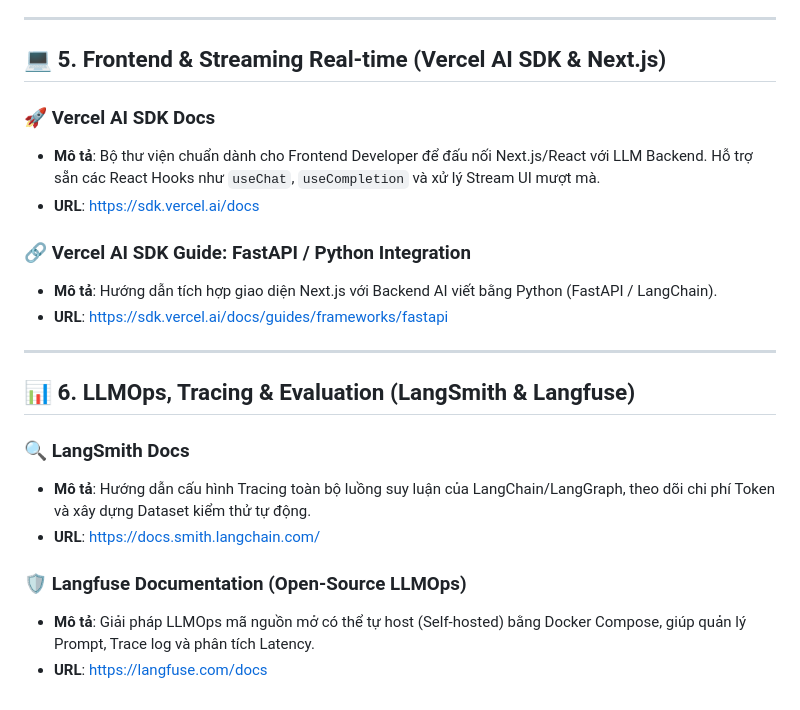
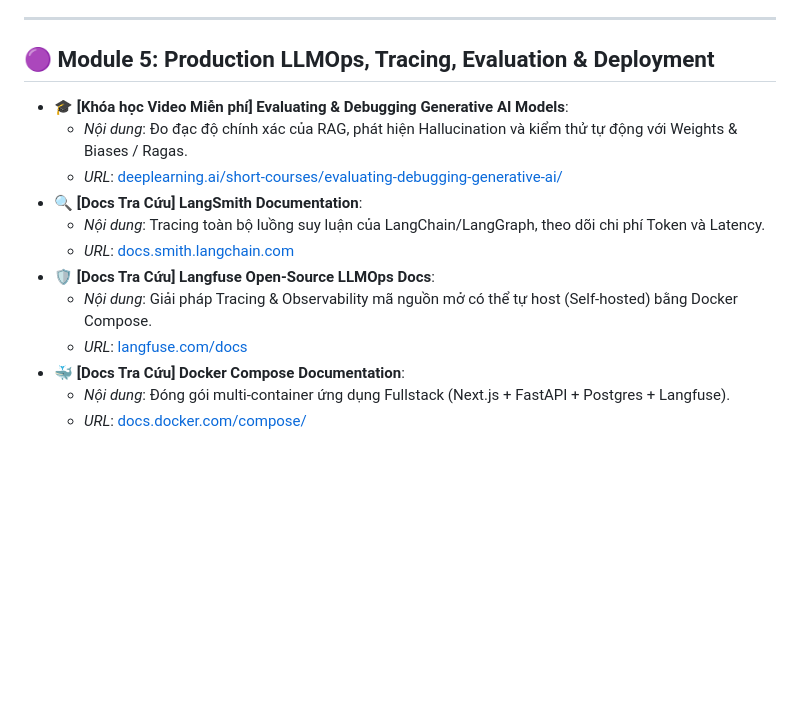
Before and after one commit to thaihuynhquang/AI_Engineer_LangChain_Roadmap_2026, a Markdown page: resources.md, the part around one of its changes. GitHub-like rendering; blank space fills up the shorter version.

```diff
--- a/resources.md
+++ b/resources.md
@@ -52,24 +70,17 @@ Tập hợp các tài nguyên học tập chất lượng cao, miễn phí và c
 
 ---
 
-## 💻 5. Frontend & Streaming Real-time (Vercel AI SDK & Next.js)
+## 🟣 Module 5: Production LLMOps, Tracing, Evaluation & Deployment
 
-### 🚀 Vercel AI SDK Docs
-* **Mô tả**: Bộ thư viện chuẩn dành cho Frontend Developer để đấu nối Next.js/React với LLM Backend. Hỗ trợ sẵn các React Hooks như `useChat`, `useCompletion` và xử lý Stream UI mượt mà.
-* **URL**: [https://sdk.vercel.ai/docs](https://sdk.vercel.ai/docs)
-
-### 🔗 Vercel AI SDK Guide: FastAPI / Python Integration
-* **Mô tả**: Hướng dẫn tích hợp giao diện Next.js với Backend AI viết bằng Python (FastAPI / LangChain).
-* **URL**: [https://sdk.vercel.ai/docs/guides/frameworks/fastapi](https://sdk.vercel.ai/docs/guides/frameworks/fastapi)
-
----
-
-## 📊 6. LLMOps, Tracing & Evaluation (LangSmith & Langfuse)
-
-### 🔍 LangSmith Docs
-* **Mô tả**: Hướng dẫn cấu hình Tracing toàn bộ luồng suy luận của LangChain/LangGraph, theo dõi chi phí Token và xây dựng Dataset kiểm thử tự động.
-* **URL**: [https://docs.smith.langchain.com/](https://docs.smith.langchain.com/)
-
-### 🛡️ Langfuse Documentation (Open-Source LLMOps)
-* **Mô tả**: Giải pháp LLMOps mã nguồn mở có thể tự host (Self-hosted) bằng Docker Compose, giúp quản lý Prompt, Trace log và phân tích Latency.
-* **URL**: [https://langfuse.com/docs](https://langfuse.com/docs)
+* 🎓 **[Khóa học Video Miễn phí] Evaluating & Debugging Generative AI Models**:
+  * *Nội dung*: Đo đạc độ chính xác của RAG, phát hiện Hallucination và kiểm thử tự động với Weights & Biases / Ragas.
+  * *URL*: [deeplearning.ai/short-courses/evaluating-debugging-generative-ai/](https://www.deeplearning.ai/short-courses/evaluating-debugging-generative-ai/)
+* 🔍 **[Docs Tra Cứu] LangSmith Documentation**:
+  * *Nội dung*: Tracing toàn bộ luồng suy luận của LangChain/LangGraph, theo dõi chi phí Token và Latency.
+  * *URL*: [docs.smith.langchain.com](https://docs.smith.langchain.com/)
+* 🛡️ **[Docs Tra Cứu] Langfuse Open-Source LLMOps Docs**:
+  * *Nội dung*: Giải pháp Tracing & Observability mã nguồn mở có thể tự host (Self-hosted) bằng Docker Compose.
+  * *URL*: [langfuse.com/docs](https://langfuse.com/docs)
+* 🐳 **[Docs Tra Cứu] Docker Compose Documentation**:
+  * *Nội dung*: Đóng gói multi-container ứng dụng Fullstack (Next.js + FastAPI + Postgres + Langfuse).
+  * *URL*: [docs.docker.com/compose/](https://docs.docker.com/compose/)
```
Also changed, not shown: other parts of resources.md (+52 -34 lines), synergy_strategy.md (deleted, +0 -80 lines).
